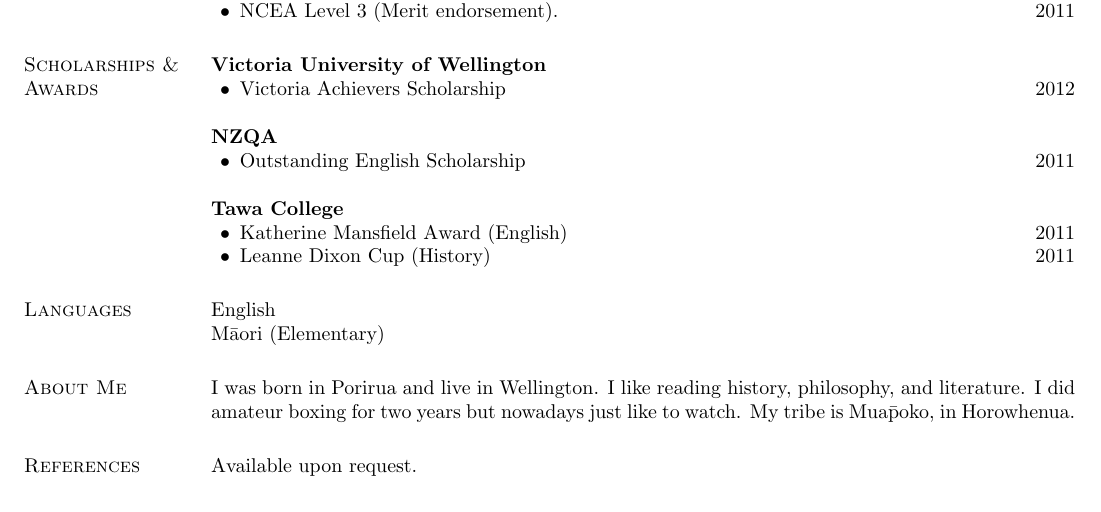
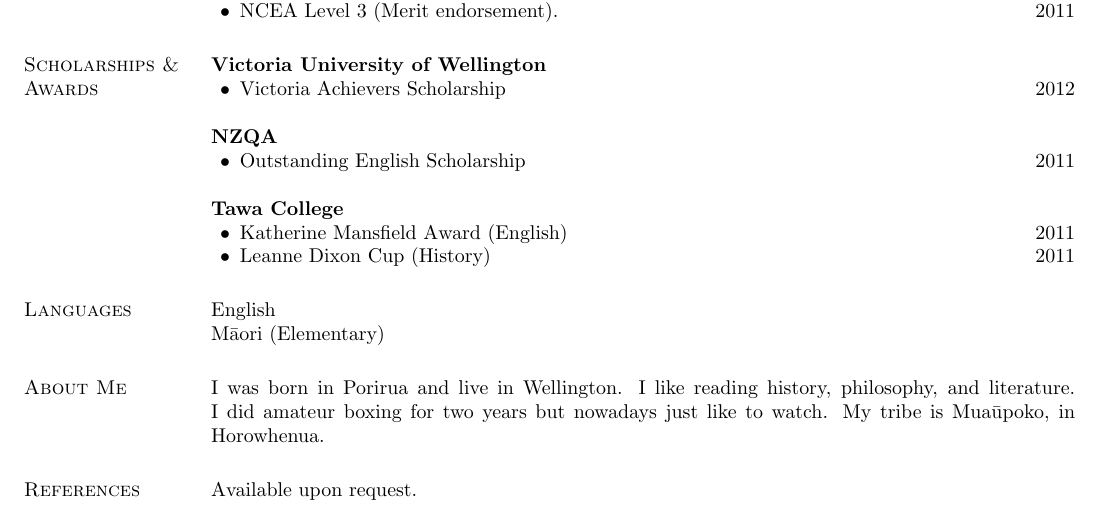
Before and after one commit to craigthelinguist/cv, a LaTeX CV (cv.tex): part of page 2 of 2, cut so that both start at the same text. The pictures show the PDF file cv.pdf that the author committed with the source.

Commit message:
Fix typo

```diff
--- a/cv.tex
+++ b/cv.tex
@@ -138,7 +138,7 @@
 M\=aori (Elementary)
 
 \section{\sc About Me}
-I was born in Porirua and live in Wellington. I like reading history, philosophy, and literature. I did amateur boxing for two years but nowadays just like to watch. My tribe is Mua\=poko, in Horowhenua.
+I was born in Porirua and live in Wellington. I like reading history, philosophy, and literature. I did amateur boxing for two years but nowadays just like to watch. My tribe is Mua\=upoko, in Horowhenua.
 
 \section{\sc References}
 Available upon request.
```
Also changed, not shown: cv.pdf, 1 other file.
